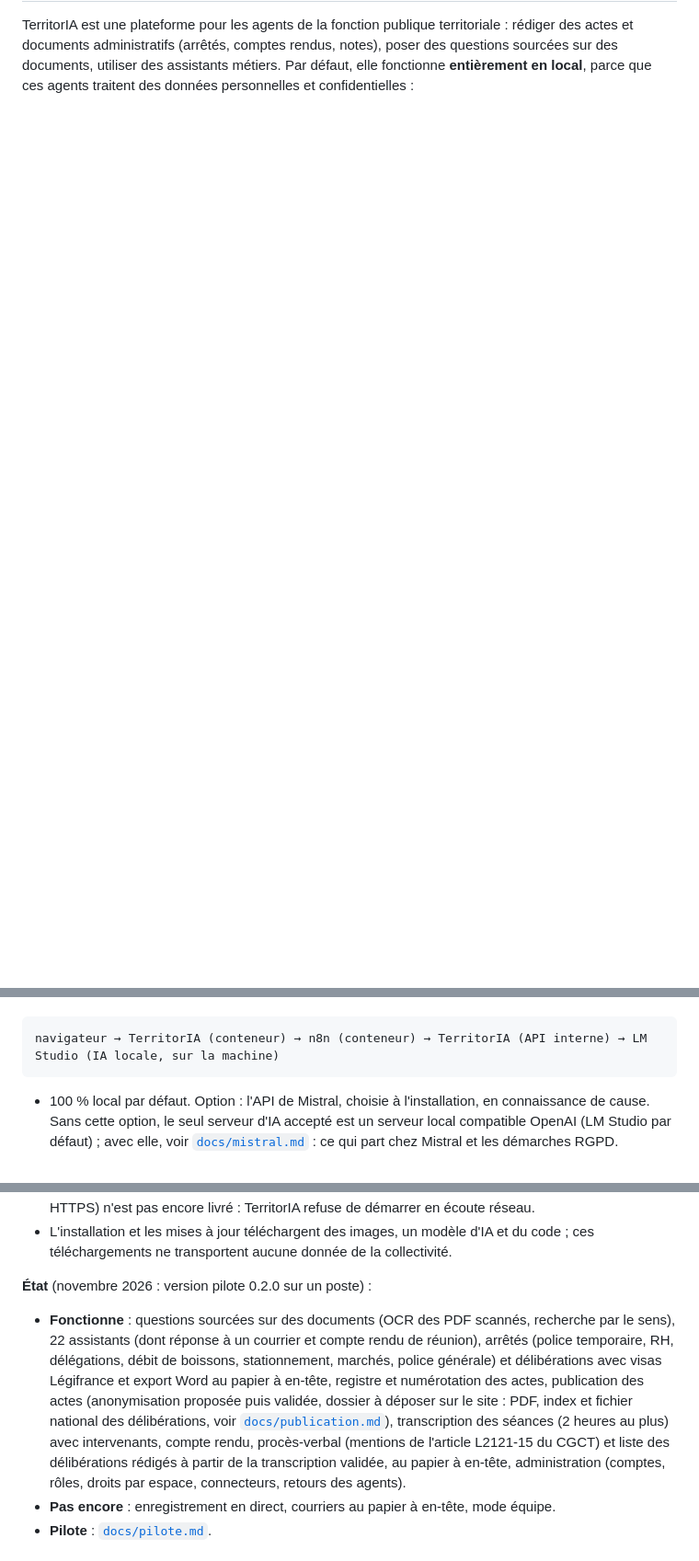
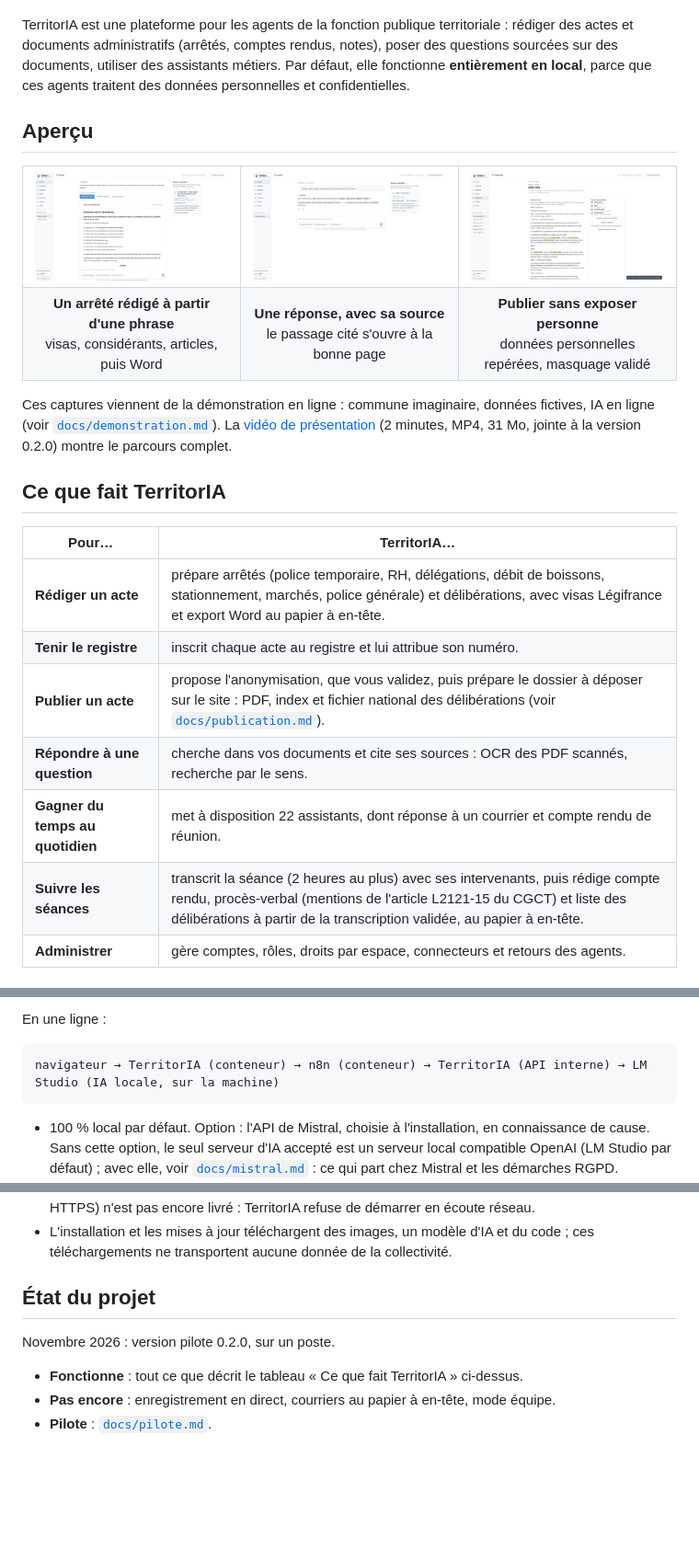
Before and after one commit to didou92i/territoria, a Markdown page: README.md, 3 parts joined by grey strips. Shown at 92% size. Drawn GitHub-style; pictures changed too: docs/images/apercu-arrete.jpg (added), docs/images/apercu-publication.jpg (added), docs/images/apercu-question.jpg (added); blank space fills up the shorter version.

````diff
--- a/README.md
+++ b/README.md
@@ -3,4 +28,36 @@
 TerritorIA est une plateforme pour les agents de la fonction publique territoriale : rédiger des actes et documents
 administratifs (arrêtés, comptes rendus, notes), poser des questions sourcées sur des documents, utiliser des assistants
 métiers. Par défaut, elle fonctionne **entièrement en local**, parce que ces agents traitent des données personnelles
-et confidentielles :
+et confidentielles.
+
+## Aperçu
+
+<table>
+  <tr>
+    <td width="33%"><img src="docs/images/apercu-arrete.jpg" alt="Un projet d'arrêté rédigé dans TerritorIA, avec ses visas"></td>
+    <td width="33%"><img src="docs/images/apercu-question.jpg" alt="Une réponse de TerritorIA avec la source consultée"></td>
+    <td width="33%"><img src="docs/images/apercu-publication.jpg" alt="Les données personnelles repérées dans un acte avant sa publication"></td>
+  </tr>
+  <tr>
+    <td align="center"><b>Un arrêté rédigé à partir d'une phrase</b><br>visas, considérants, articles, puis Word</td>
+    <td align="center"><b>Une réponse, avec sa source</b><br>le passage cité s'ouvre à la bonne page</td>
+    <td align="center"><b>Publier sans exposer personne</b><br>données personnelles repérées, masquage validé</td>
+  </tr>
+</table>
+
+Ces captures viennent de la démonstration en ligne : commune imaginaire, données fictives, IA en ligne (voir
+[`docs/demonstration.md`](docs/demonstration.md)). La [vidéo de présentation](https://github.com/didou92i/territoria/releases/download/v0.2.0/territoria-presentation.mp4)
+(2 minutes, MP4, 31 Mo, jointe à la version 0.2.0) montre le parcours complet.
+
+## Ce que fait TerritorIA
+
+| Pour… | TerritorIA… |
+| --- | --- |
+| **Rédiger un acte** | prépare arrêtés (police temporaire, RH, délégations, débit de boissons, stationnement, marchés, police générale) et délibérations, avec visas Légifrance et export Word au papier à en-tête. |
+| **Tenir le registre** | inscrit chaque acte au registre et lui attribue son numéro. |
+| **Publier un acte** | propose l'anonymisation, que vous validez, puis prépare le dossier à déposer sur le site : PDF, index et fichier national des délibérations (voir [`docs/publication.md`](docs/publication.md)). |
+| **Répondre à une question** | cherche dans vos documents et cite ses sources : OCR des PDF scannés, recherche par le sens. |
+| **Gagner du temps au quotidien** | met à disposition 22 assistants, dont réponse à un courrier et compte rendu de réunion. |
+| **Suivre les séances** | transcrit la séance (2 heures au plus) avec ses intervenants, puis rédige compte rendu, procès-verbal (mentions de l'article L2121-15 du CGCT) et liste des délibérations à partir de la transcription validée, au papier à en-tête. |
+| **Administrer** | gère comptes, rôles, droits par espace, connecteurs et retours des agents. |
+
@@ -7,3 +108,4 @@ et confidentielles :
+En une ligne :
 
 ```
 navigateur → TerritorIA (conteneur) → n8n (conteneur) → TerritorIA (API interne) → LM Studio (IA locale, sur la machine)
@@ -28,17 +130,11 @@ navigateur → TerritorIA (conteneur) → n8n (conteneur) → TerritorIA (API in
 - L'installation et les mises à jour téléchargent des images, un modèle d'IA et du code ; ces téléchargements ne
   transportent aucune donnée de la collectivité.
 
-**État** (novembre 2026 : version pilote 0.2.0 sur un poste) :
+## État du projet
 
-- **Fonctionne** : questions sourcées sur des documents (OCR des PDF scannés, recherche par le sens), 22 assistants
-  (dont réponse à un courrier et compte rendu de réunion), arrêtés (police temporaire, RH, délégations, débit de
-  boissons, stationnement, marchés, police générale) et délibérations avec visas Légifrance et export Word au papier
-  à en-tête, registre et numérotation des actes, publication des actes (anonymisation proposée puis validée, dossier
-  à déposer sur le site : PDF, index et fichier national des délibérations, voir [`docs/publication.md`](docs/publication.md)),
-  transcription des séances (2 heures au plus) avec intervenants,
-  compte rendu, procès-verbal (mentions de l'article L2121-15 du CGCT) et liste des délibérations rédigés à partir de
-  la transcription validée, au papier à en-tête, administration (comptes, rôles, droits par espace, connecteurs,
-  retours des agents).
+Novembre 2026 : version pilote 0.2.0, sur un poste.
+
+- **Fonctionne** : tout ce que décrit le tableau « Ce que fait TerritorIA » ci-dessus.
 - **Pas encore** : enregistrement en direct, courriers au papier à en-tête, mode équipe.
 - **Pilote** : [`docs/pilote.md`](docs/pilote.md).
 
````
Also changed, not shown: other parts of README.md (+69 -0 lines), docs/images/banniere.png (added).
